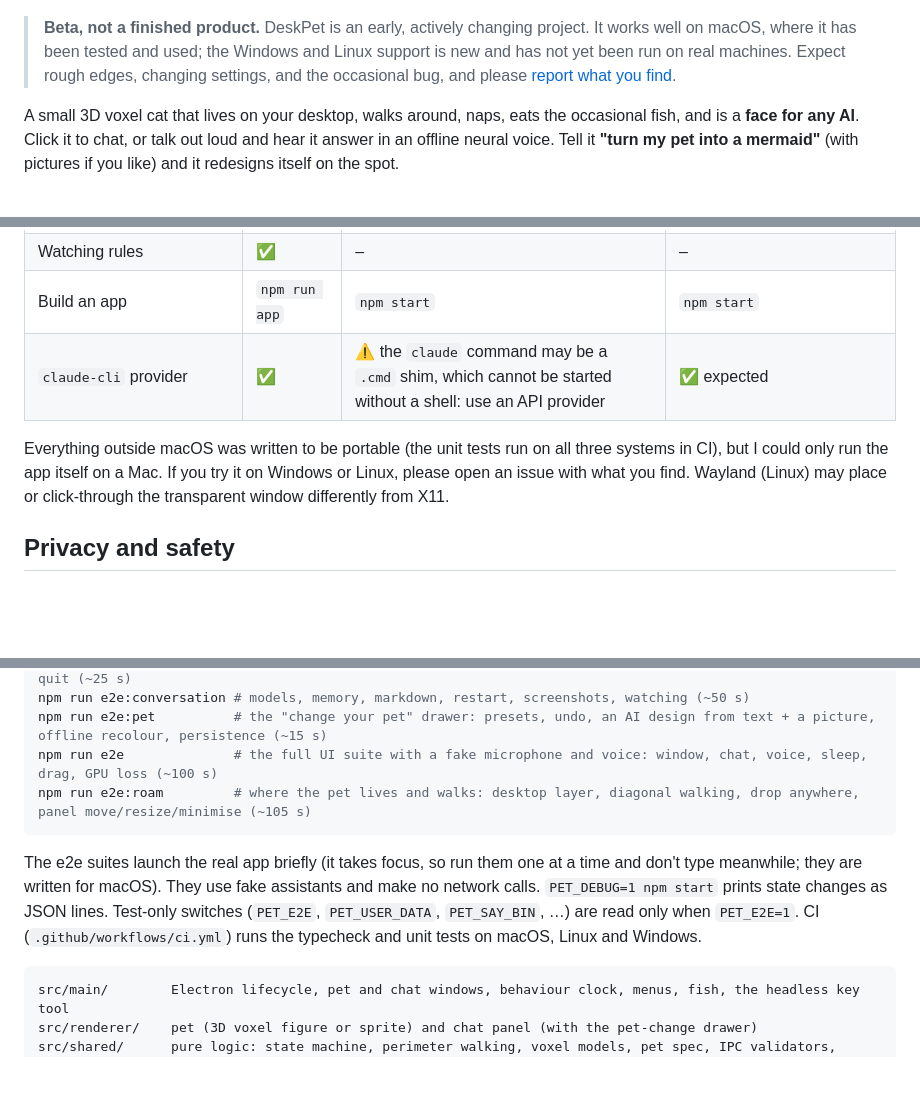
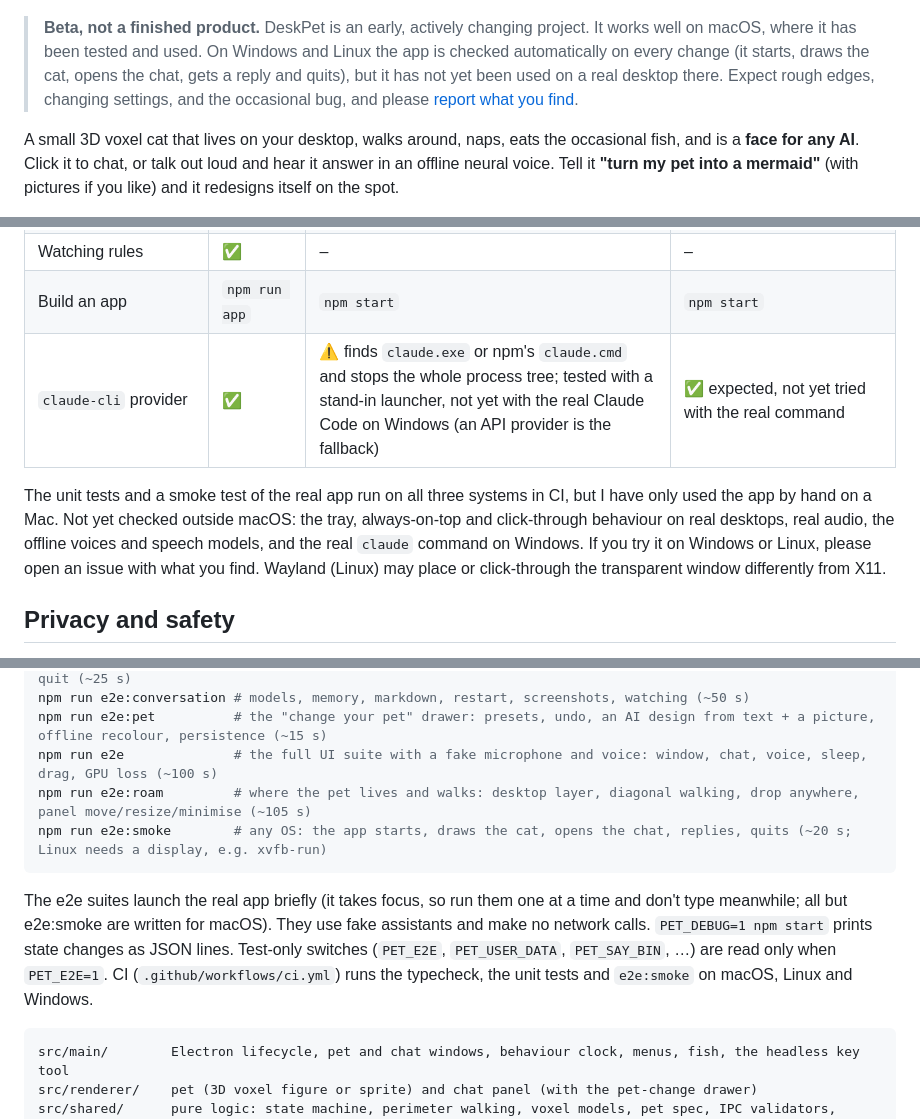
Before and after one commit to zipslap/deskpet, a Markdown page: README.md, 3 parts joined by grey strips. Drawn GitHub-style; blank space fills up the shorter version.

Commit message:
README: state exactly what is verified on each OS
Co-Authored-By: Claude Sonnet 5.5 <noreply@anthropic.com>

````diff
--- a/README.md
+++ b/README.md
@@ -2,8 +2,7 @@
 
 ![DeskPet](docs/screenshots/deskpet-hero.png)
 
-> **Beta, not a finished product.** DeskPet is an early, actively changing project. It works well on macOS, where it has been tested and used; the Windows and Linux support is
-> new and has not yet been run on real machines. Expect rough edges, changing settings, and the occasional bug, and please [report what you find](../../issues).
+> **Beta, not a finished product.** DeskPet is an early, actively changing project. It works well on macOS, where it has been tested and used. On Windows and Linux the app is checked automatically on every change (it starts, draws the cat, opens the chat, gets a reply and quits), but it has not yet been used on a real desktop there. Expect rough edges, changing settings, and the occasional bug, and please [report what you find](../../issues).
 
 A small 3D voxel cat that lives on your desktop, walks around, naps, eats the occasional fish, and is a **face for any AI**.
 Click it to chat, or talk out loud and hear it answer in an offline neural voice. Tell it **"turn my pet into a mermaid"** (with pictures
@@ -156,9 +156,9 @@ Menu options: *Voice*, *Rest at home*, pause walking, and (macOS) *Bring the cat
 | Screen sharing with the exclusion list (password managers blocked) | ✅ | opt-in: `screen.allowUnchecked` | opt-in: `screen.allowUnchecked` |
 | Watching rules | ✅ | – | – |
 | Build an app | `npm run app` | `npm start` | `npm start` |
-| `claude-cli` provider | ✅ | ⚠️ the `claude` command may be a `.cmd` shim, which cannot be started without a shell: use an API provider | ✅ expected |
+| `claude-cli` provider | ✅ | ⚠️ finds `claude.exe` or npm's `claude.cmd` and stops the whole process tree; tested with a stand-in launcher, not yet with the real Claude Code on Windows (an API provider is the fallback) | ✅ expected, not yet tried with the real command |
 
-Everything outside macOS was written to be portable (the unit tests run on all three systems in CI), but I could only run the app itself on a Mac. If you try it on Windows or
+The unit tests and a smoke test of the real app run on all three systems in CI, but I have only used the app by hand on a Mac. Not yet checked outside macOS: the tray, always-on-top and click-through behaviour on real desktops, real audio, the offline voices and speech models, and the real `claude` command on Windows. If you try it on Windows or
 Linux, please open an issue with what you find. Wayland (Linux) may place or click-through the transparent window differently from X11.
 
 ## Privacy and safety
@@ -216,10 +216,11 @@ npm run e2e:conversation # models, memory, markdown, restart, screenshots, watch
 npm run e2e:pet          # the "change your pet" drawer: presets, undo, an AI design from text + a picture, offline recolour, persistence (~15 s)
 npm run e2e              # the full UI suite with a fake microphone and voice: window, chat, voice, sleep, drag, GPU loss (~100 s)
 npm run e2e:roam         # where the pet lives and walks: desktop layer, diagonal walking, drop anywhere, panel move/resize/minimise (~105 s)
+npm run e2e:smoke        # any OS: the app starts, draws the cat, opens the chat, replies, quits (~20 s; Linux needs a display, e.g. xvfb-run)
 ```
 
-The e2e suites launch the real app briefly (it takes focus, so run them one at a time and don't type meanwhile; they are written for macOS). They use fake assistants and make no network calls. `PET_DEBUG=1 npm start` prints state changes as JSON lines. Test-only switches (`PET_E2E`,
-`PET_USER_DATA`, `PET_SAY_BIN`, …) are read only when `PET_E2E=1`. CI (`.github/workflows/ci.yml`) runs the typecheck and unit tests on macOS, Linux and Windows.
+The e2e suites launch the real app briefly (it takes focus, so run them one at a time and don't type meanwhile; all but e2e:smoke are written for macOS). They use fake assistants and make no network calls. `PET_DEBUG=1 npm start` prints state changes as JSON lines. Test-only switches (`PET_E2E`,
+`PET_USER_DATA`, `PET_SAY_BIN`, …) are read only when `PET_E2E=1`. CI (`.github/workflows/ci.yml`) runs the typecheck, the unit tests and `e2e:smoke` on macOS, Linux and Windows.
 
 ```
 src/main/        Electron lifecycle, pet and chat windows, behaviour clock, menus, fish, the headless key tool
````
Also changed, not shown: other parts of README.md (+3 -2 lines).
